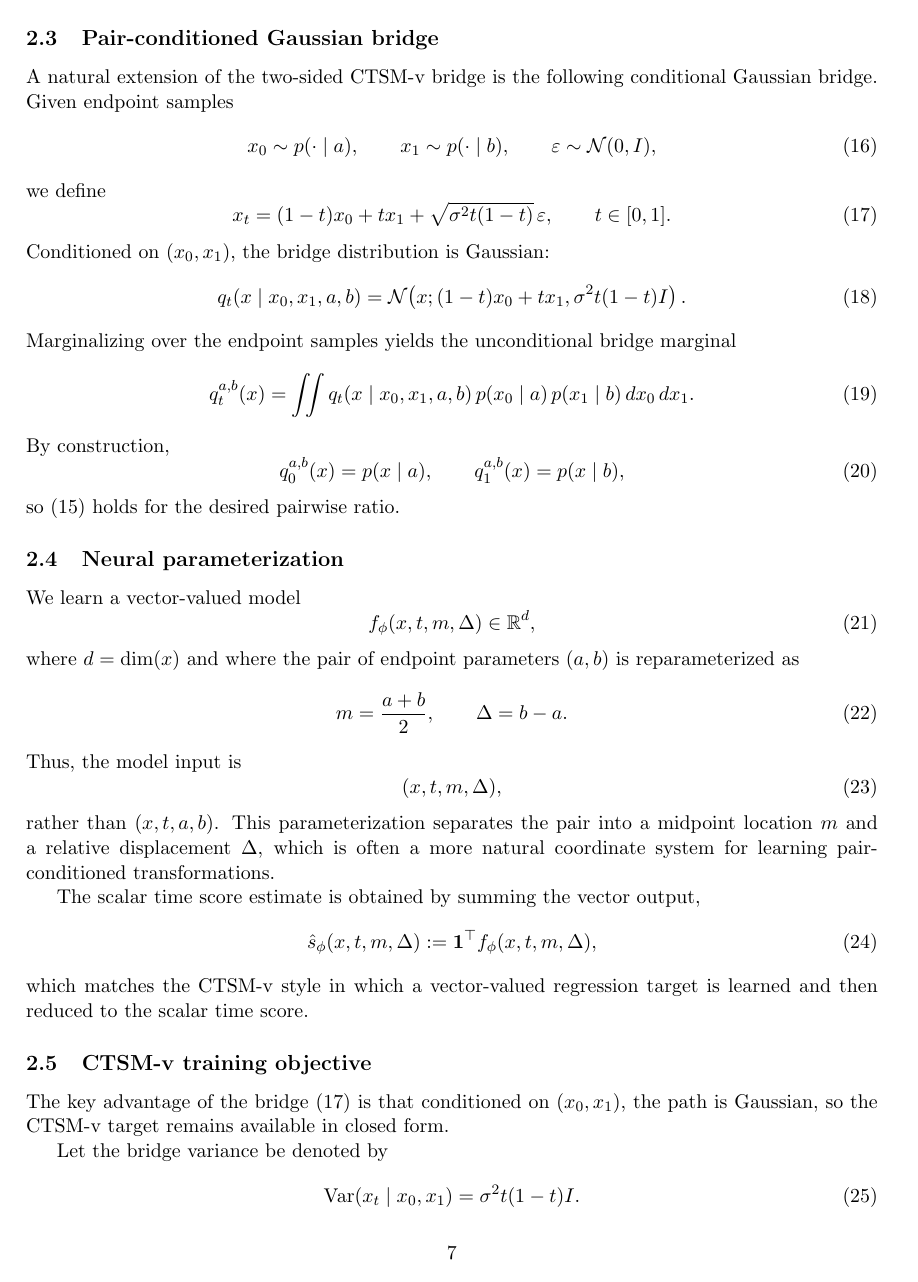
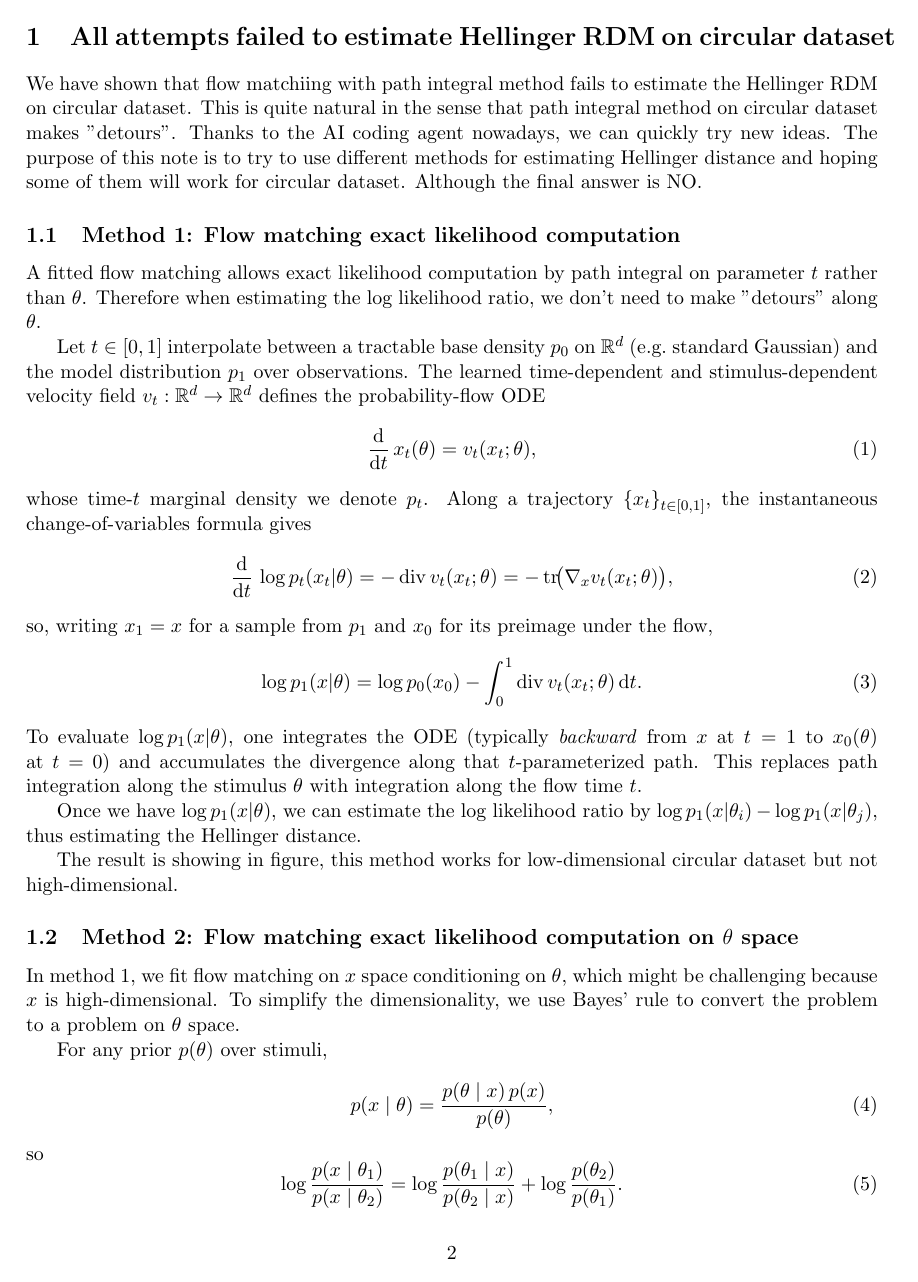
Before and after one commit to AgeYY/score-matching-fisher, a LaTeX document (report/main.tex, which reads report/notes/2026-04-21-methods-circular.tex): page 7 of 13 before the commit and page 2 of 3 after it. Compiled offline with pdfLaTeX.

Commit message:
report: circular methods note, path-integral assets, main refresh
- Add 2026-04-21-methods-circular.tex and path-integral-failure note with figures
- Point main.tex at methods note; add float; comment other includes
- Clarify PR-autoencoder note (path integral wording, caption); update figure

Made-with: Cursor

```diff
--- a/report/main.tex
+++ b/report/main.tex
@@ -2,6 +2,7 @@
 \usepackage[margin=1in]{geometry}
 \usepackage{amsmath,amssymb}
 \usepackage{graphicx}
+\usepackage{float}
 \usepackage{booktabs}
 \usepackage{placeins}
 \usepackage[hidelinks]{hyperref}
--- /dev/null
+++ b/report/notes/2026-04-21-methods-circular.tex
@@ -0,0 +1,49 @@
+\section{All attempts failed to estimate Hellinger RDM on circular dataset}
+
+We have shown that flow matchiing with path integral method fails to estimate the Hellinger RDM on circular dataset. This is quite natural in the sense that path integral method on circular dataset makes "detours". Thanks to the AI coding agent nowadays, we can quickly try new ideas. The purpose of this note is to try to use different methods for estimating Hellinger distance and hoping some of them will work for circular dataset. Although the final answer is NO.
+
+\subsection{Method 1: Flow matching exact likelihood computation}
+A fitted flow matching allows exact likelihood computation by path integral on parameter $t$ rather than $\theta$. Therefore when estimating the log likelihood ratio, we don't need to make "detours" along $\theta$.
+
+Let $t\in[0,1]$ interpolate between a tractable base density $p_0$ on $\mathbb{R}^d$ (e.g.\ standard Gaussian) and the model distribution $p_1$ over observations.
+The learned time-dependent and stimulus-dependent velocity field $v_t:\mathbb{R}^d\to\mathbb{R}^d$ defines the probability-flow ODE
+\begin{equation}
+  \frac{\mathrm{d}}{\mathrm{d}t}\, x_t(\theta) = v_t(x_t; \theta),
+\end{equation}
+whose time-$t$ marginal density we denote $p_t$.
+Along a trajectory $\{x_t\}_{t\in[0,1]}$, the instantaneous change-of-variables formula gives
+\begin{equation}
+  \frac{\mathrm{d}}{\mathrm{d}t}\, \log p_t(x_t | \theta)
+  = -\,\mathrm{div}\, v_t(x_t; \theta)
+  = -\,\mathrm{tr}\!\bigl(\nabla_x v_t(x_t; \theta)\bigr),
+\end{equation}
+so, writing $x_1=x$ for a sample from $p_1$ and $x_0$ for its preimage under the flow,
+\begin{equation}
+  \log p_1(x | \theta)
+  = \log p_0(x_0)
+    - \int_0^1 \mathrm{div}\, v_t(x_t; \theta)\,\mathrm{d}t.
+\end{equation}
+To evaluate $\log p_1(x | \theta)$, one integrates the ODE (typically \emph{backward} from $x$ at $t=1$ to $x_0(\theta)$ at $t=0$) and accumulates the divergence along that $t$-parameterized path.
+This replaces path integration along the stimulus $\theta$ with integration along the flow time $t$.
+
+Once we have $\log p_1(x | \theta)$, we can estimate the log likelihood ratio by $\log p_1(x | \theta_i) - \log p_1(x | \theta_j)$, thus estimating the Hellinger distance.
+
+The result is showing in figure, this method works for low-dimensional circular dataset but not high-dimensional.
+
+\subsection{Method 2: Flow matching exact likelihood computation on $\theta$ space}
+In method 1, we fit flow matching on $x$ space conditioning on $\theta$, which might be challenging because $x$ is high-dimensional. To simplify the dimensionality, we use Bayes' rule to convert the problem to a problem on $\theta$ space.
+
+For any prior $p(\theta)$ over stimuli,
+\begin{equation}
+  p(x \mid \theta) = \frac{p(\theta \mid x)\, p(x)}{p(\theta)},
+\end{equation}
+so
+\begin{equation}
+  \log \frac{p(x \mid \theta_1)}{p(x \mid \theta_2)}
+  = \log \frac{p(\theta_1 \mid x)}{p(\theta_2 \mid x)} + \log \frac{p(\theta_2)}{p(\theta_1)}.
+\end{equation}
+Therefore the problem becomes estimating the log posterior $p(\theta \mid x)$ on low-dimensional $\theta$.
+
+We use the same method as method 1 for estimating $\log p(\theta \mid x)$, except now we use $x$ as conditioning variable and $\theta$ as the state variable. The result showing that this method, again works for low-dimensional circular dataset but not high-dimensional.
+
+\subsection{Method 3: Flow matching exact likelihood computation with Fourier features}
```
Also changed, not shown: report/notes/2026-04-20-pr-regularized-autoencoder.tex (+4 -4 lines), report/notes/path-integral-failure.tex (added, +49 -0 lines), report/main.pdf, report/notes/figures/2026-04-20-pr-regularized-autoencoder/pr_embedding_theta_flow_h_decoding.png, report/notes/figures/path-integral-failure/circular_dataset_jointviz_h_vs_decoding.png (added), report/main.tex (8 more changed lines), report/notes/2026-04-21-methods-circular.tex (17 more changed lines).
